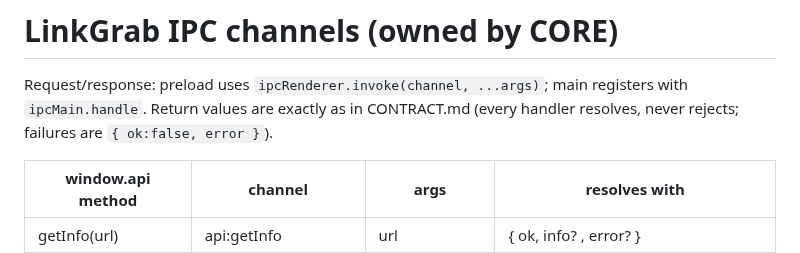
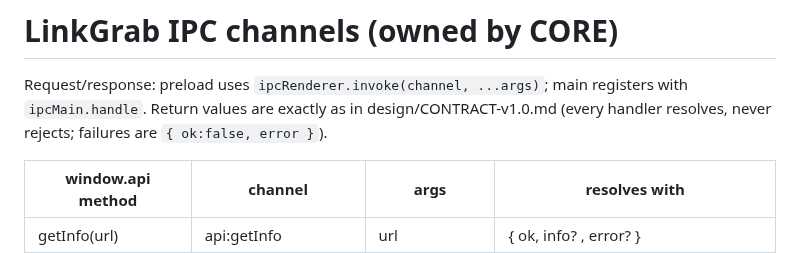
Before and after one commit to Kamleshwarmaurya/linkgrab, a Markdown page: docs/IPC_CHANNELS.md, the part around the change. Rendered like a GitHub page.

```diff
--- a/IPC_CHANNELS.md
+++ b/docs/IPC_CHANNELS.md
@@ -1,7 +1,7 @@
 # LinkGrab IPC channels (owned by CORE)
 
 Request/response: preload uses `ipcRenderer.invoke(channel, ...args)`; main registers with `ipcMain.handle`.
-Return values are exactly as in CONTRACT.md (every handler resolves, never rejects; failures are `{ ok:false, error }`).
+Return values are exactly as in design/CONTRACT-v1.0.md (every handler resolves, never rejects; failures are `{ ok:false, error }`).
 
 | window.api method        | channel                  | args                       | resolves with                          |
 |--------------------------|--------------------------|----------------------------|----------------------------------------|
```
Also changed, not shown: .github/ISSUE_TEMPLATE/bug_report.md (added, +19 -0 lines), CONTRIBUTING.md (added, +29 -0 lines), README.md (+32 -4 lines), SECURITY.md (added, +18 -0 lines), docs/ARCHITECTURE.md (added, +58 -0 lines), docs/design/CONTRACT-v1.1.md (renamed from CONTRACT_v1.1.md, +1 -1 lines), docs/design/CONTRACT-v1.0.md (renamed from CONTRACT.md), docs/screenshots/add-download.png (added), docs/screenshots/main-window.png (added), 4 other files.
